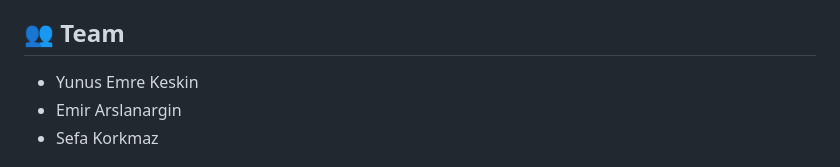
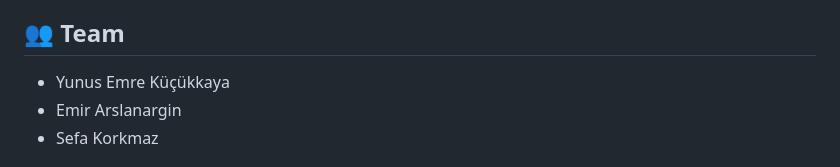
Before and after one commit to sefakorkmaz0/optimizer_CNN, a Markdown page: README.md, the part around the change. GitHub-like rendering.

Commit message:
Cleanup: Prepare project for presentation

```diff
--- a/README.md
+++ b/README.md
@@ -153,7 +153,7 @@ Where: F=filters, D=depth, K=kernel, H×W=output size, I=input, O=output, V=node
 
 ## 👥 Team
 
-- Yunus Emre Keskin
+- Yunus Emre Küçükkaya
 - Emir Arslanargin
 - Sefa Korkmaz
 
```
